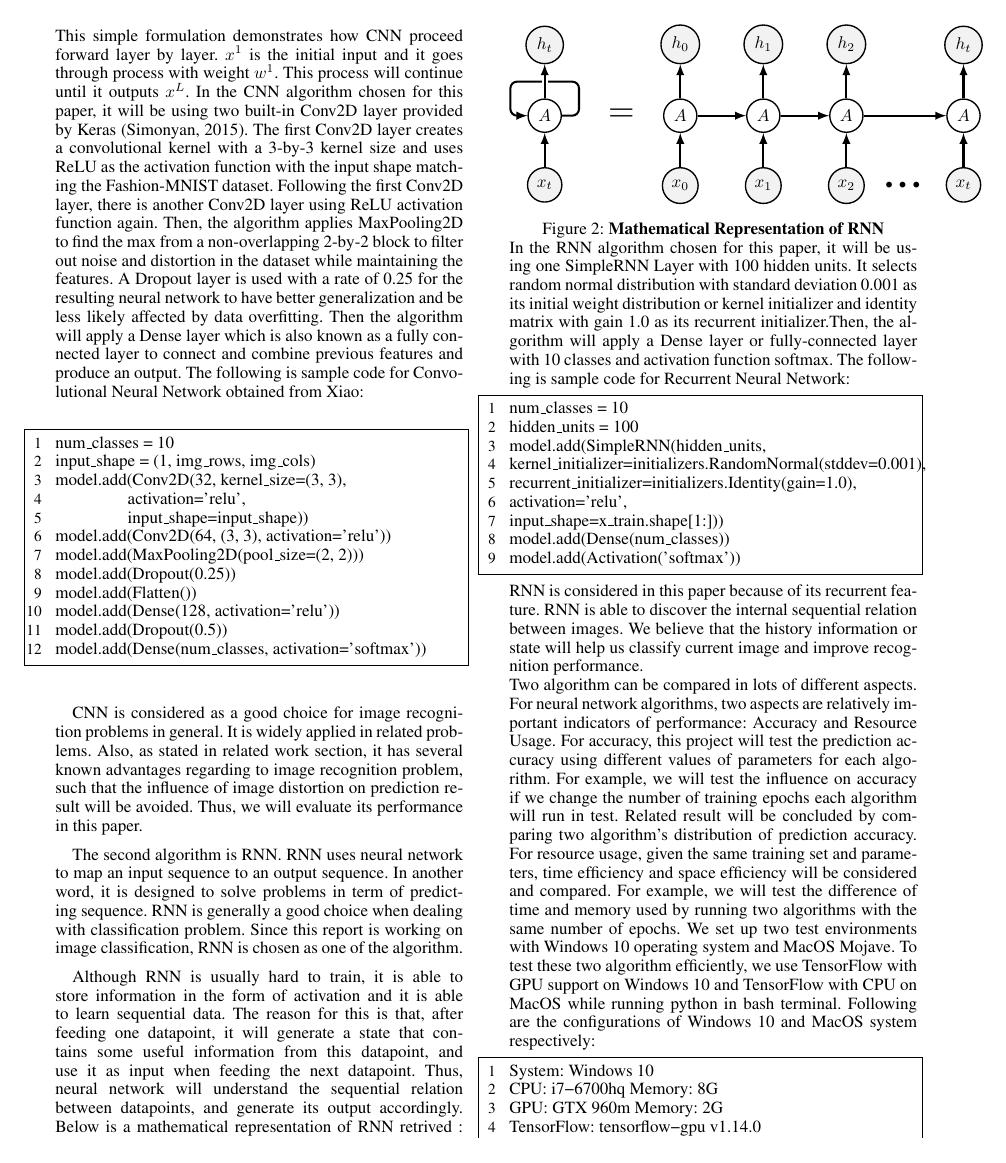
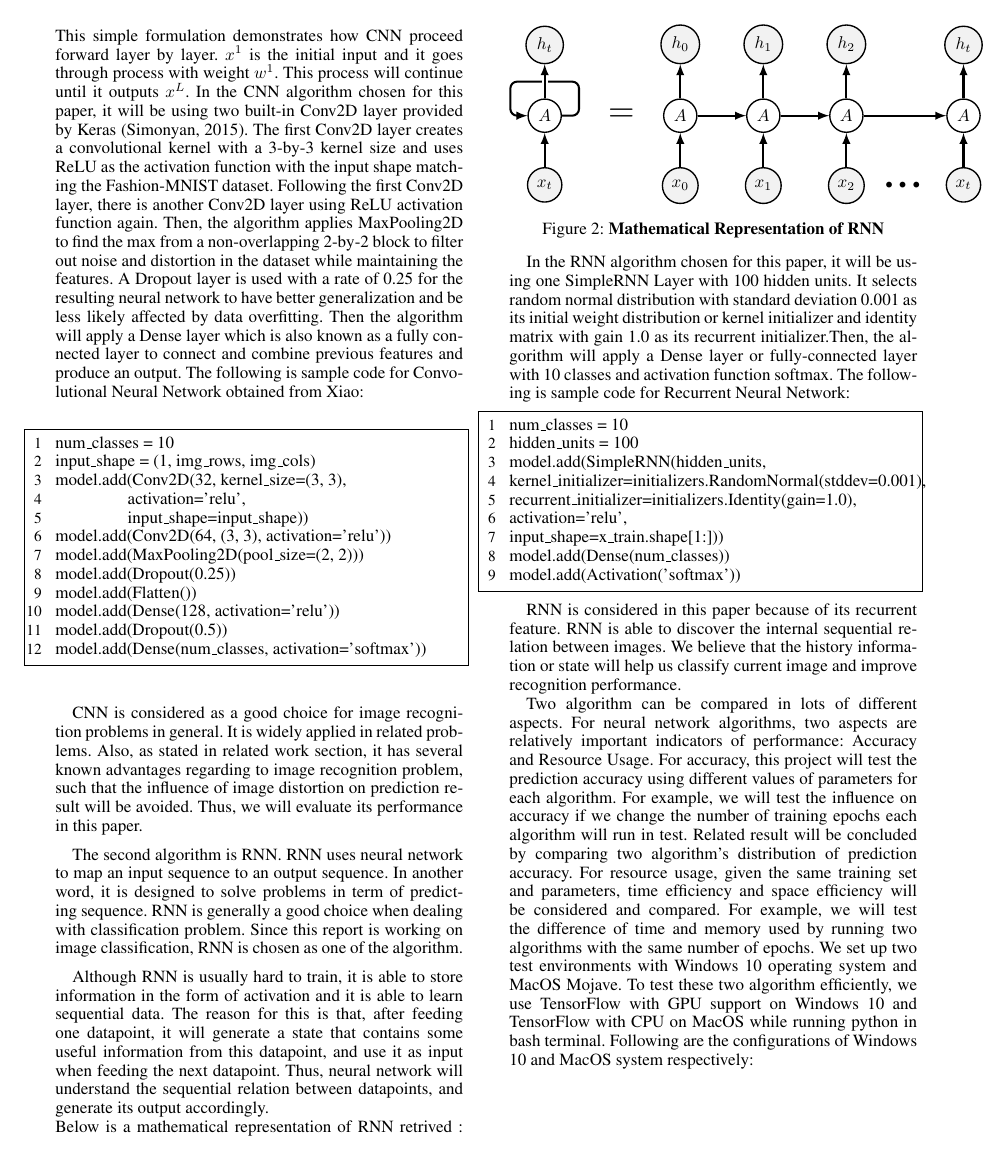
Before and after one commit to ericpolo/CS486-Project, a LaTeX document (proposal.tex): page 3 of 4. Compiled offline with pdfLaTeX.

Commit message:
Addressing Layout Problems

```diff
--- a/proposal.tex
+++ b/proposal.tex
@@ -129,7 +130,10 @@ itemc/.style={item,on chain,join}]
  node[below,item,fill=gray!10] {$x_t$};
  \path (x2) -- (xt) node[midway,scale=2,font=\bfseries] {\dots};
 \end{tikzpicture}
-\captionof{figure}{\textbf{Mathematical Representation of RNN}}
+\begingroup
+\captionof{figure}{\textbf{Mathematical Representation of RNN \\}}
+\endgroup
+\medskip
 In the RNN algorithm chosen for this paper, it will be using one SimpleRNN Layer with 100 hidden units. It selects random normal distribution with standard deviation 0.001 as its initial weight distribution or kernel initializer and identity matrix with gain 1.0 as its recurrent initializer.Then, the algorithm will apply a Dense layer or fully-connected layer with 10 classes and activation function softmax. The following is sample code for Recurrent Neural Network:
 
 \begin{lstlisting}[columns=fullflexible, keepspaces=true, stepnumber=1]
```
Also changed, not shown: proposal.pdf, proposal.tex (5 more changed lines), 2 other files.
